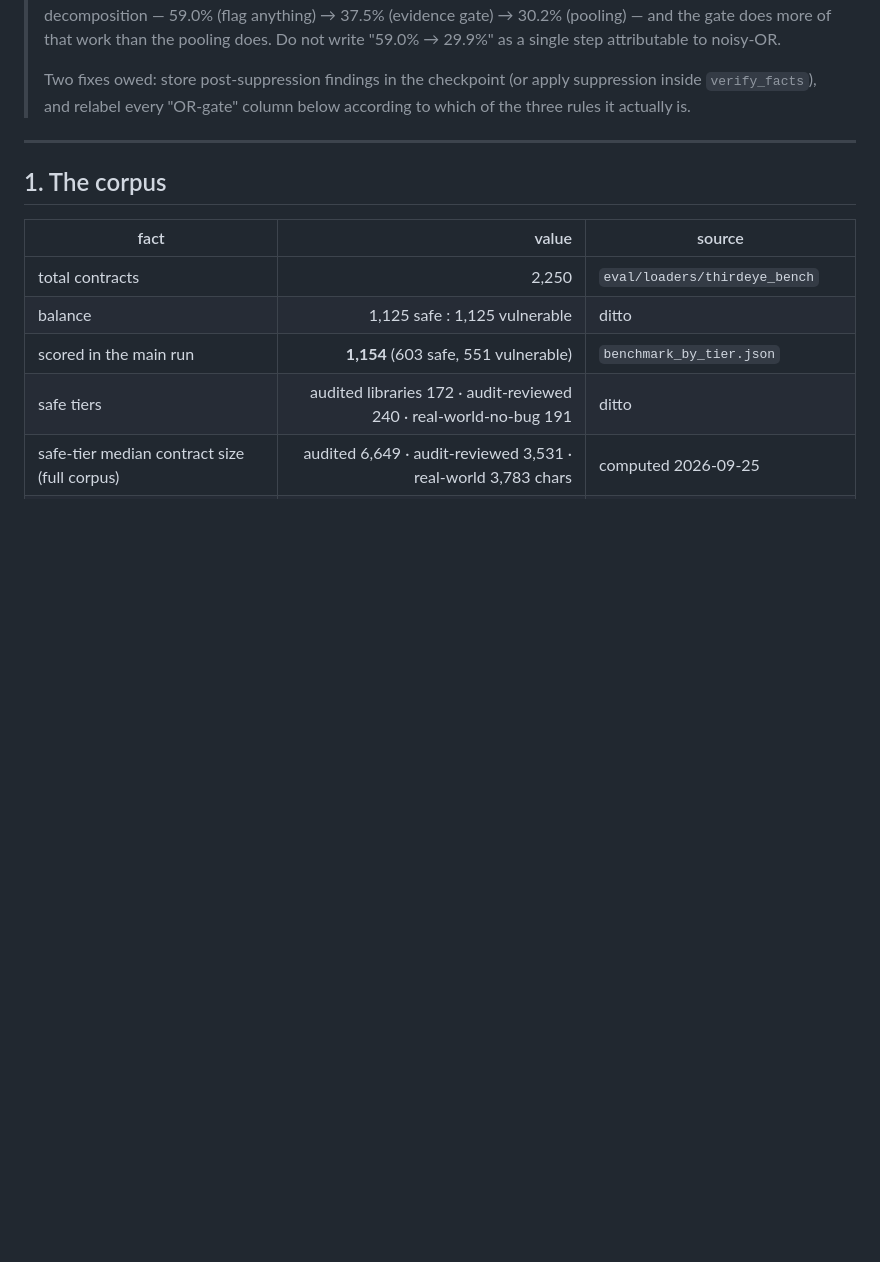
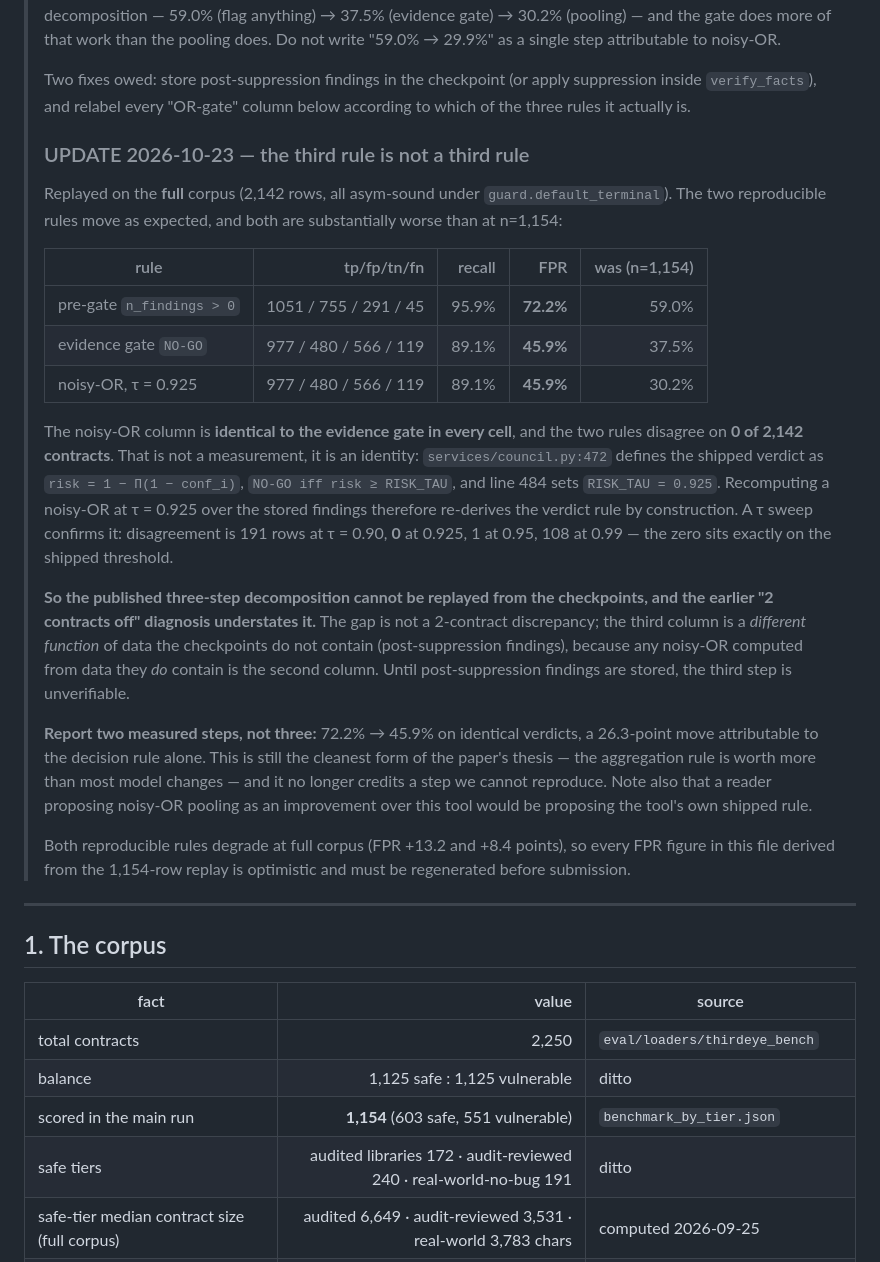
Before and after one commit to umarahmed10/third-eye-capstone, a Markdown page: docs/PAPER_FACTS.md, the part around the change. Drawn GitHub-style; blank space fills up the shorter version.

Commit message:
facts: the third decision rule is the second one re-derived
Replayed the decision-rule table on the full 2,142-row corpus. The noisy-OR
tau=0.925 column is identical to the evidence gate in every cell and the two
disagree on 0 of 2,142 contracts -- because council.py:472 defines the shipped
verdict as risk = 1 - PROD(1-conf_i), NO-GO iff risk >= RISK_TAU, with
RISK_TAU = 0.925 at line 484. Recomputing a noisy-OR at that tau over stored
findings re-derives the verdict rule by construction. A tau sweep puts
disagreement at 191 rows (0.90), 0 (0.925), 1 (0.95), 108 (0.99) -- the zero
sits exactly on the shipped threshold.

This closes the earlier "lands 2 contracts off" question in the other
direction: the third column is not slightly wrong, it is a different function
of data the checkpoints do not store (post-suppression findings), since any
noisy-OR over data they do store IS the second column. Report two measured
steps, not three: 72.2% -> 45.9%, a 26.3-point move on identical verdicts.

Both reproducible rules are also materially worse at full corpus than at the
1,154-row replay (FPR +13.2 and +8.4 points), so every FPR figure derived from
that replay is optimistic and needs regenerating.

Co-Authored-By: Claude Opus 5 <noreply@anthropic.com>

```diff
--- a/docs/PAPER_FACTS.md
+++ b/docs/PAPER_FACTS.md
@@ -41,6 +41,46 @@ Three labels are used throughout and they are not interchangeable:
 > Two fixes owed: store post-suppression findings in the checkpoint (or apply
 > suppression inside `verify_facts`), and relabel every "OR-gate" column below
 > according to which of the three rules it actually is.
+>
+> ### UPDATE 2026-10-23 — the third rule is not a third rule
+>
+> Replayed on the **full** corpus (2,142 rows, all asym-sound under
+> `guard.default_terminal`). The two reproducible rules move as expected, and
+> both are substantially worse than at n=1,154:
+>
+> | rule | tp/fp/tn/fn | recall | FPR | was (n=1,154) |
+> |---|--:|--:|--:|--:|
+> | pre-gate `n_findings > 0` | 1051 / 755 / 291 / 45 | 95.9% | **72.2%** | 59.0% |
+> | evidence gate `NO-GO` | 977 / 480 / 566 / 119 | 89.1% | **45.9%** | 37.5% |
+> | noisy-OR, τ = 0.925 | 977 / 480 / 566 / 119 | 89.1% | **45.9%** | 30.2% |
+>
+> The noisy-OR column is **identical to the evidence gate in every cell**, and
+> the two rules disagree on **0 of 2,142 contracts**. That is not a measurement,
+> it is an identity: `services/council.py:472` defines the shipped verdict as
+> `risk = 1 − Π(1 − conf_i)`, `NO-GO iff risk ≥ RISK_TAU`, and line 484 sets
+> `RISK_TAU = 0.925`. Recomputing a noisy-OR at τ = 0.925 over the stored
+> findings therefore re-derives the verdict rule by construction. A τ sweep
+> confirms it: disagreement is 191 rows at τ = 0.90, **0** at 0.925, 1 at 0.95,
+> 108 at 0.99 — the zero sits exactly on the shipped threshold.
+>
+> **So the published three-step decomposition cannot be replayed from the
+> checkpoints, and the earlier "2 contracts off" diagnosis understates it.** The
+> gap is not a 2-contract discrepancy; the third column is a *different
+> function* of data the checkpoints do not contain (post-suppression findings),
+> because any noisy-OR computed from data they *do* contain is the second
+> column. Until post-suppression findings are stored, the third step is
+> unverifiable.
+>
+> **Report two measured steps, not three:** 72.2% → 45.9% on identical
+> verdicts, a 26.3-point move attributable to the decision rule alone. This is
+> still the cleanest form of the paper's thesis — the aggregation rule is worth
+> more than most model changes — and it no longer credits a step we cannot
+> reproduce. Note also that a reader proposing noisy-OR pooling as an
+> improvement over this tool would be proposing the tool's own shipped rule.
+>
+> Both reproducible rules degrade at full corpus (FPR +13.2 and +8.4 points),
+> so every FPR figure in this file derived from the 1,154-row replay is
+> optimistic and must be regenerated before submission.
 
 ---
 
```
